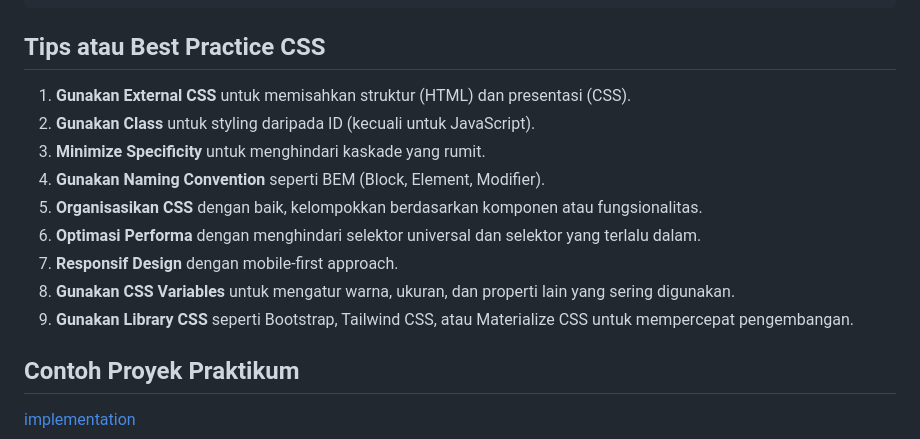
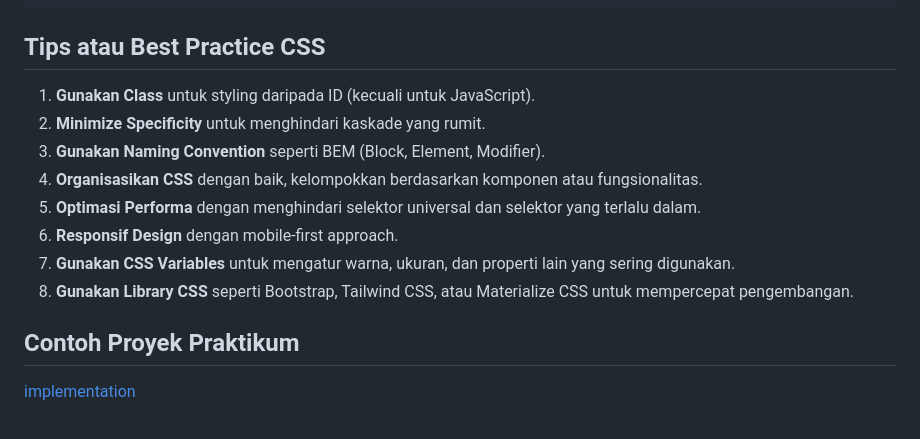
Before and after one commit to Ridlo543/Web-Programming-Lab, a Markdown page: 02_css/materi.md, the part around the change. Drawn GitHub-style.

```diff
--- a/02_css/materi.md
+++ b/02_css/materi.md
@@ -939,15 +939,14 @@ Design responsif memungkinkan halaman web terlihat baik di semua perangkat.
 
 ## Tips atau Best Practice CSS
 
-1. **Gunakan External CSS** untuk memisahkan struktur (HTML) dan presentasi (CSS).
-2. **Gunakan Class** untuk styling daripada ID (kecuali untuk JavaScript).
-3. **Minimize Specificity** untuk menghindari kaskade yang rumit.
-4. **Gunakan Naming Convention** seperti BEM (Block, Element, Modifier).
-5. **Organisasikan CSS** dengan baik, kelompokkan berdasarkan komponen atau fungsionalitas.
-6. **Optimasi Performa** dengan menghindari selektor universal dan selektor yang terlalu dalam.
-7. **Responsif Design** dengan mobile-first approach.
-8. **Gunakan CSS Variables** untuk mengatur warna, ukuran, dan properti lain yang sering digunakan.
-9. **Gunakan Library CSS** seperti Bootstrap, Tailwind CSS, atau Materialize CSS untuk mempercepat pengembangan.
+1. **Gunakan Class** untuk styling daripada ID (kecuali untuk JavaScript).
+2. **Minimize Specificity** untuk menghindari kaskade yang rumit.
+3. **Gunakan Naming Convention** seperti BEM (Block, Element, Modifier).
+4. **Organisasikan CSS** dengan baik, kelompokkan berdasarkan komponen atau fungsionalitas.
+5. **Optimasi Performa** dengan menghindari selektor universal dan selektor yang terlalu dalam.
+6. **Responsif Design** dengan mobile-first approach.
+7. **Gunakan CSS Variables** untuk mengatur warna, ukuran, dan properti lain yang sering digunakan.
+8. **Gunakan Library CSS** seperti Bootstrap, Tailwind CSS, atau Materialize CSS untuk mempercepat pengembangan.
 
 ## Contoh Proyek Praktikum
 
```
